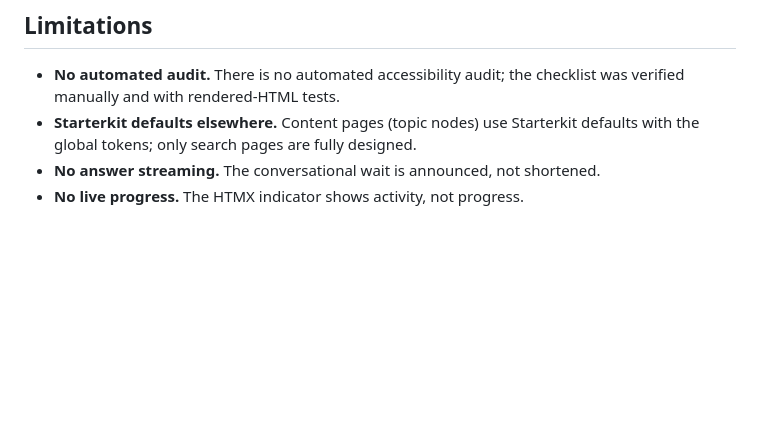
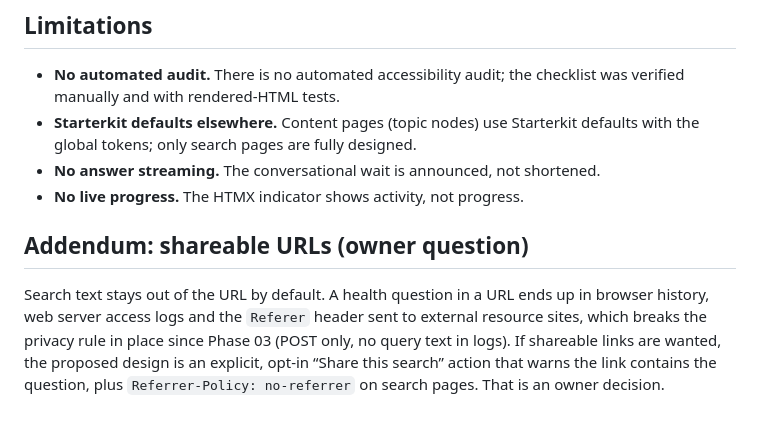
Before and after one commit to edutrul/meddiscover, a Markdown page: docs/architecture/009-search-ui.md, the part around the change. Drawn GitHub-style; blank space fills up the shorter version.

```diff
--- a/docs/architecture/009-search-ui.md
+++ b/docs/architecture/009-search-ui.md
@@ -84,3 +84,7 @@ No automated axe or Lighthouse run is included. Neither is available in the DDEV
 - **Starterkit defaults elsewhere.** Content pages (topic nodes) use Starterkit defaults with the global tokens; only search pages are fully designed.
 - **No answer streaming.** The conversational wait is announced, not shortened.
 - **No live progress.** The HTMX indicator shows activity, not progress.
+
+## Addendum: shareable URLs (owner question)
+
+Search text stays out of the URL by default. A health question in a URL ends up in browser history, web server access logs and the `Referer` header sent to external resource sites, which breaks the privacy rule in place since Phase 03 (POST only, no query text in logs). If shareable links are wanted, the proposed design is an explicit, opt-in “Share this search” action that warns the link contains the question, plus `Referrer-Policy: no-referrer` on search pages. That is an owner decision.
```
Also changed, not shown: docs/delivery/phase-09.md (+16 -0 lines), docs/delivery/phase-09/answer.png, docs/delivery/phase-09/ask.png, 11 other files.
